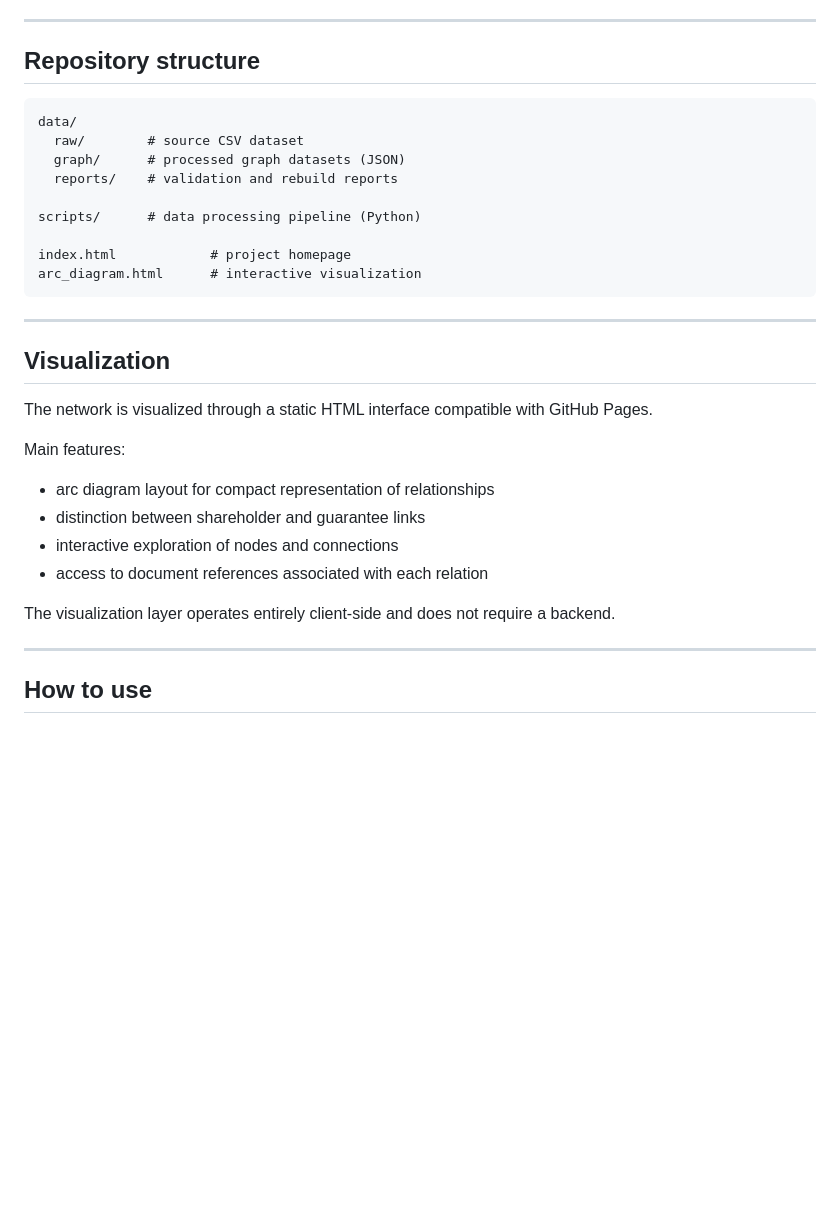
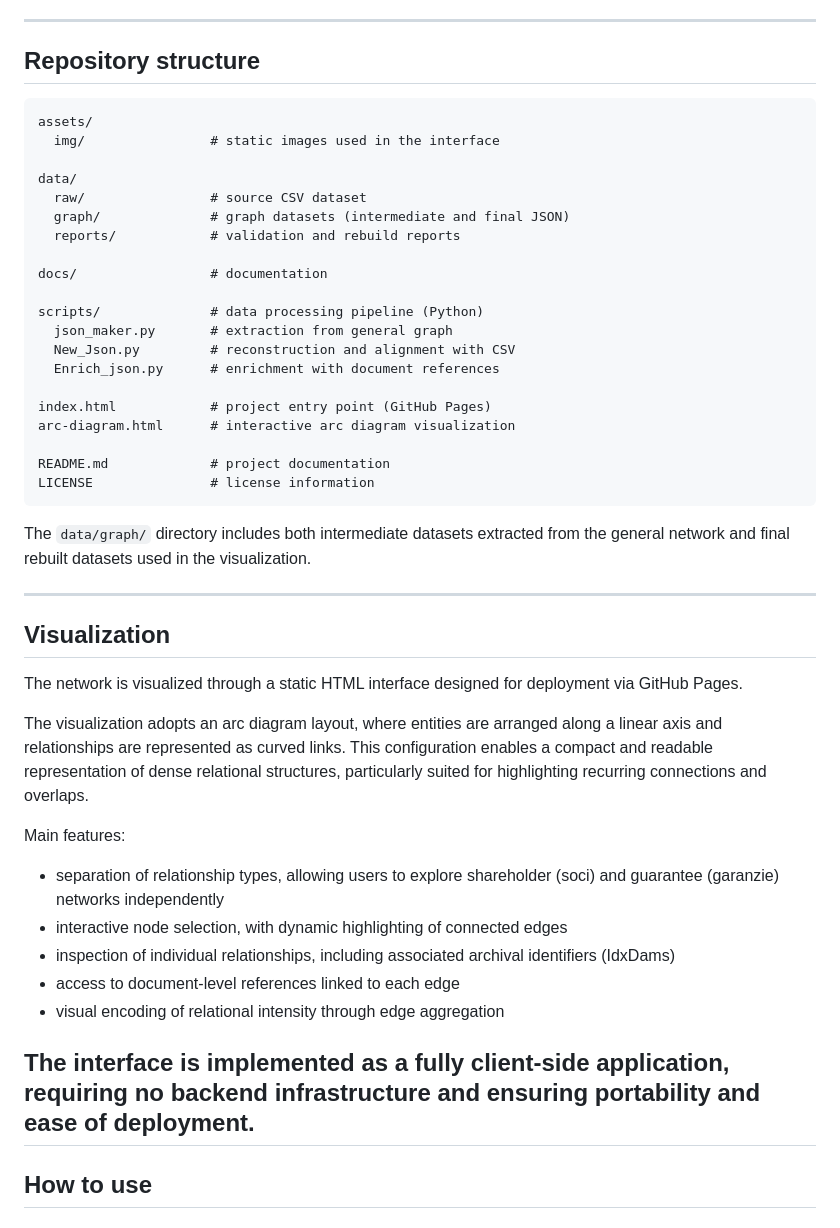
Before and after one commit to mediobancaspa/mediobanca-credit-relationships, a Markdown page: README.md, the part around one of its changes. GitHub-like rendering; blank space fills up the shorter version.

````diff
--- a/README.md
+++ b/README.md
@@ -127,33 +127,48 @@ The final output consists of enriched JSON files used directly by the visualizat
 
 ## Repository structure
 
-```text
+```
+assets/
+  img/                # static images used in the interface
+
 data/
-  raw/        # source CSV dataset
-  graph/      # processed graph datasets (JSON)
-  reports/    # validation and rebuild reports
+  raw/                # source CSV dataset
+  graph/              # graph datasets (intermediate and final JSON)
+  reports/            # validation and rebuild reports
 
-scripts/      # data processing pipeline (Python)
+docs/                 # documentation
 
-index.html            # project homepage
-arc_diagram.html      # interactive visualization
+scripts/              # data processing pipeline (Python)
+  json_maker.py       # extraction from general graph
+  New_Json.py         # reconstruction and alignment with CSV
+  Enrich_json.py      # enrichment with document references
+
+index.html            # project entry point (GitHub Pages)
+arc-diagram.html      # interactive arc diagram visualization
+
+README.md             # project documentation
+LICENSE               # license information
 ```
+
+The `data/graph/` directory includes both intermediate datasets extracted from the general network and final rebuilt datasets used in the visualization.
 
 ---
 
 ## Visualization
 
-The network is visualized through a static HTML interface compatible with GitHub Pages.
+The network is visualized through a static HTML interface designed for deployment via GitHub Pages.
+
+The visualization adopts an arc diagram layout, where entities are arranged along a linear axis and relationships are represented as curved links. This configuration enables a compact and readable representation of dense relational structures, particularly suited for highlighting recurring connections and overlaps.
 
 Main features:
 
-- arc diagram layout for compact representation of relationships
-- distinction between shareholder and guarantee links
-- interactive exploration of nodes and connections
-- access to document references associated with each relation
+- separation of relationship types, allowing users to explore shareholder (soci) and guarantee (garanzie) networks independently
+- interactive node selection, with dynamic highlighting of connected edges
+- inspection of individual relationships, including associated archival identifiers (IdxDams)
+- access to document-level references linked to each edge
+- visual encoding of relational intensity through edge aggregation
 
-The visualization layer operates entirely client-side and does not require a backend.
-
+The interface is implemented as a fully client-side application, requiring no backend infrastructure and ensuring portability and ease of deployment.
 ---
 
 ## How to use
````
Also changed, not shown: other parts of README.md (+11 -30 lines).
